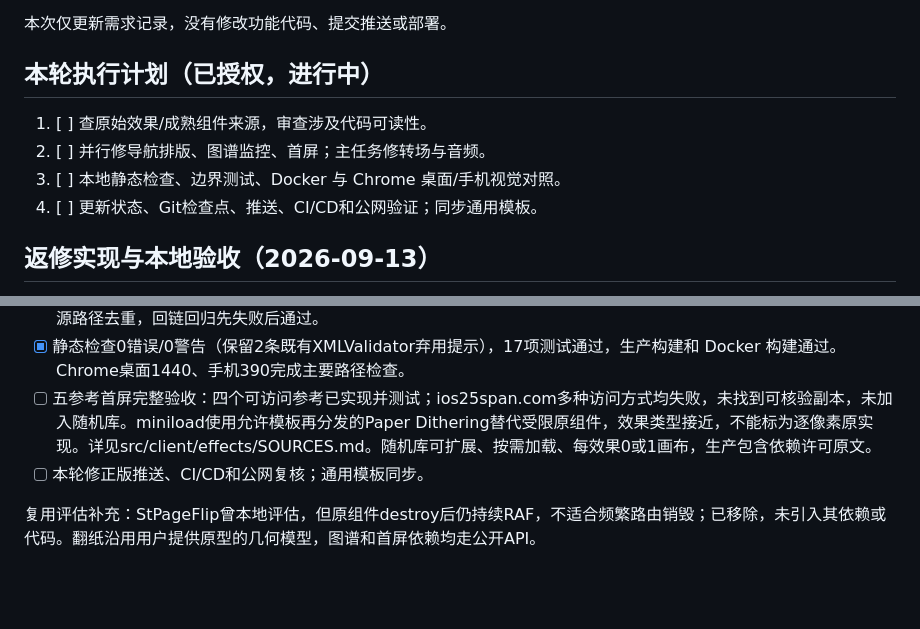
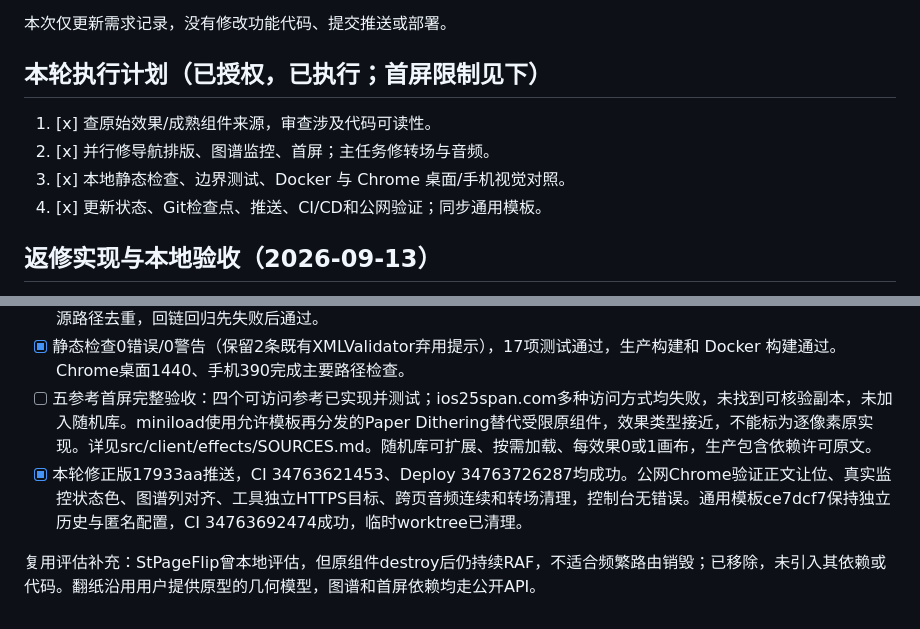
Before and after one commit to blankhoney/blank-honey, a Markdown page: STATE.md, 2 parts joined by grey strips. Drawn GitHub-style; blank space fills up the shorter version.

Commit message:
docs: record verified visual revision and deployment limits

```diff
--- a/STATE.md
+++ b/STATE.md
@@ -99,12 +99,12 @@ CI 对 push/PR 执行检查、测试、生产构建与 Docker 构建。Deploy
 
 本次仅更新需求记录，没有修改功能代码、提交推送或部署。
 
-## 本轮执行计划（已授权，进行中）
+## 本轮执行计划（已授权，已执行；首屏限制见下）
 
-1. [ ] 查原始效果/成熟组件来源，审查涉及代码可读性。
-2. [ ] 并行修导航排版、图谱监控、首屏；主任务修转场与音频。
-3. [ ] 本地静态检查、边界测试、Docker 与 Chrome 桌面/手机视觉对照。
-4. [ ] 更新状态、Git检查点、推送、CI/CD和公网验证；同步通用模板。
+1. [x] 查原始效果/成熟组件来源，审查涉及代码可读性。
+2. [x] 并行修导航排版、图谱监控、首屏；主任务修转场与音频。
+3. [x] 本地静态检查、边界测试、Docker 与 Chrome 桌面/手机视觉对照。
+4. [x] 更新状态、Git检查点、推送、CI/CD和公网验证；同步通用模板。
 
 ## 返修实现与本地验收（2026-09-13）
 
@@ -118,6 +118,6 @@ CI 对 push/PR 执行检查、测试、生产构建与 Docker 构建。Deploy
 - [x] 可维护性：审查未发现源码压缩/混淆或已跟踪生产密钥；展开电台构建和探针状态的嵌套控制流。实验资源按目标而非源路径去重，回链回归先失败后通过。
 - [x] 静态检查0错误/0警告（保留2条既有XMLValidator弃用提示），17项测试通过，生产构建和 Docker 构建通过。Chrome桌面1440、手机390完成主要路径检查。
 - [ ] 五参考首屏完整验收：四个可访问参考已实现并测试；ios25span.com多种访问方式均失败，未找到可核验副本，未加入随机库。miniload使用允许模板再分发的Paper Dithering替代受限原组件，效果类型接近，不能标为逐像素原实现。详见src/client/effects/SOURCES.md。随机库可扩展、按需加载、每效果0或1画布，生产包含依赖许可原文。
-- [ ] 本轮修正版推送、CI/CD和公网复核；通用模板同步。
+- [x] 本轮修正版17933aa推送，CI 34763621453、Deploy 34763726287均成功。公网Chrome验证正文让位、真实监控状态色、图谱列对齐、工具独立HTTPS目标、跨页音频连续和转场清理，控制台无错误。通用模板ce7dcf7保持独立历史与匿名配置，CI 34763692474成功，临时worktree已清理。
 
 复用评估补充：StPageFlip曾本地评估，但原组件destroy后仍持续RAF，不适合频繁路由销毁；已移除，未引入其依赖或代码。翻纸沿用用户提供原型的几何模型，图谱和首屏依赖均走公开API。
```
